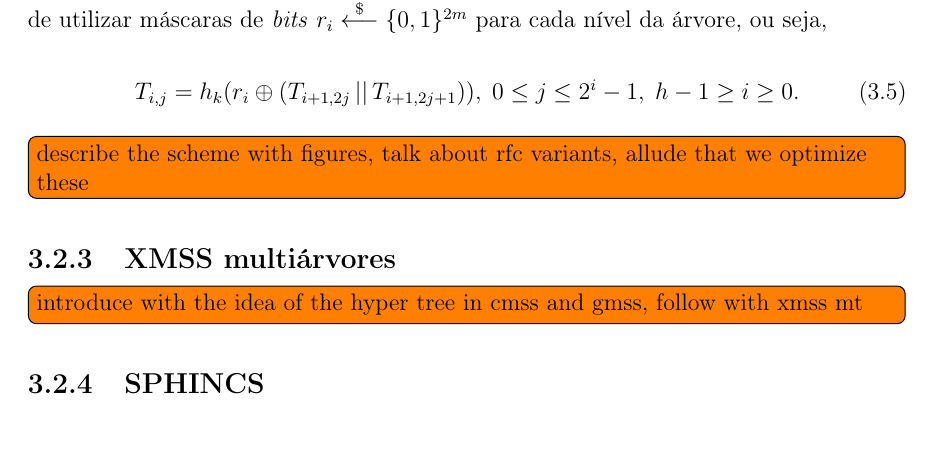
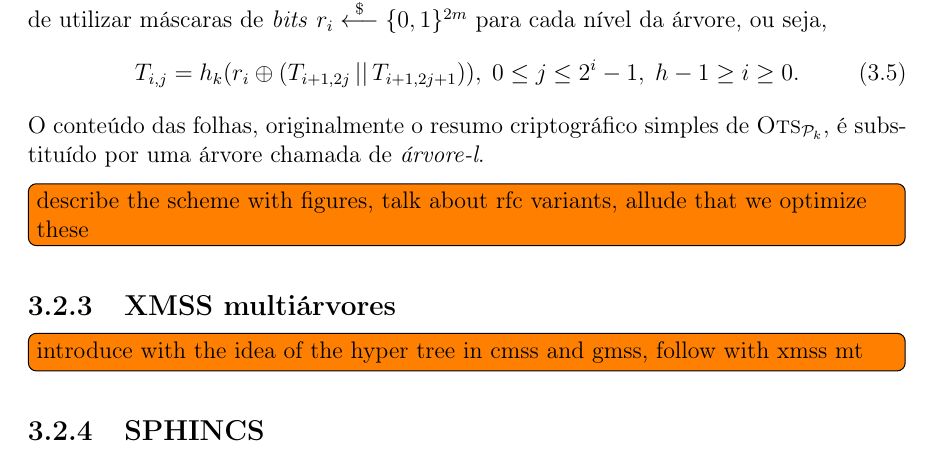
Before and after one commit to zambonin/bsc, a LaTeX document (bsc.tex): part of page 24 of 29, cut so that both start at the same text. Compiled offline with pdfLaTeX.

Commit message:
sharelatex: update bsc.tex from r17660 to r17712

```diff
--- a/bsc.tex
+++ b/bsc.tex
@@ -1318,11 +1318,11 @@ Assim, tome um parâmetro de segurança $m$ e o parâmetro de Winternitz $w$, a
 \mathcal{K}_m\}$, um gerador de números pseudoaleatórios \textsc{Gen} que apresenta sigilo encaminhado, com parâmetros $a \in \mathbb{N}, b \in \binwds{m}$, onde $\textsc{Gen}_{a}(b) = f_a(1) \concat \dots \concat f_a(b)$, e o esquema de assinatura única \textsc{Ots} definido como \textsc{Wots+}.
 
 Observe que, por conta de sua semelhança com o esquema SPR-MSS, a estrutura da árvore de Merkle é modificada. A função de construção da árvore é remodelada a fim de utilizar máscaras de \emph{bits} $r_i \stackrel{\$}{\longleftarrow} \binwds{2m}$ para cada nível da árvore, ou seja,
-
 \begin{equation}
     T_{i, j} = h_k(r_i \oplus (T_{i + 1, 2j} \concat T_{i + 1, 2j + 1})),
       \; 0 \leq j \leq 2^{i} - 1, \; h - 1 \geq i \geq 0.
 \end{equation}
+O conteúdo das folhas, originalmente o resumo criptográfico simples de $\textsc{Ots}_{\pk{}}$, é substituído por uma árvore chamada de \emph{árvore-l}.
 
 \todo[inline]{describe the scheme with figures, talk about rfc variants, allude
 that we optimize these}
```
